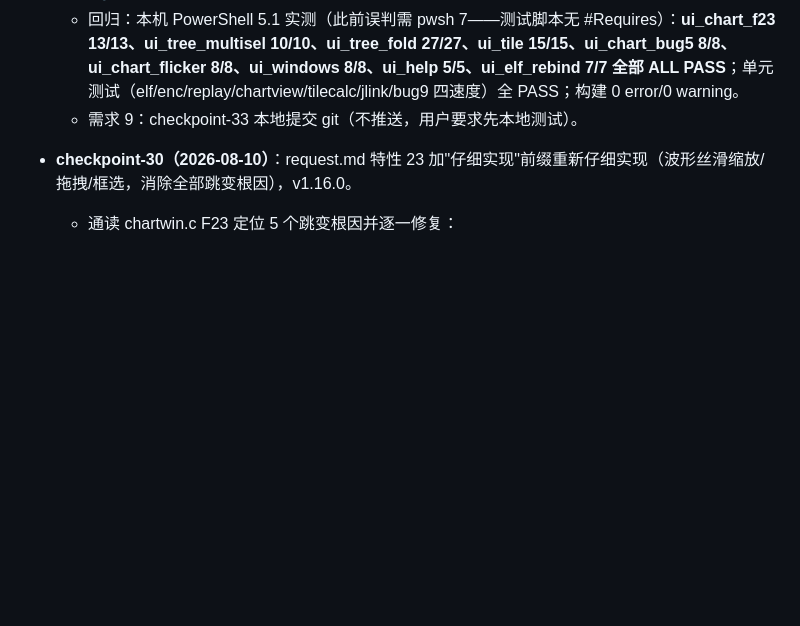
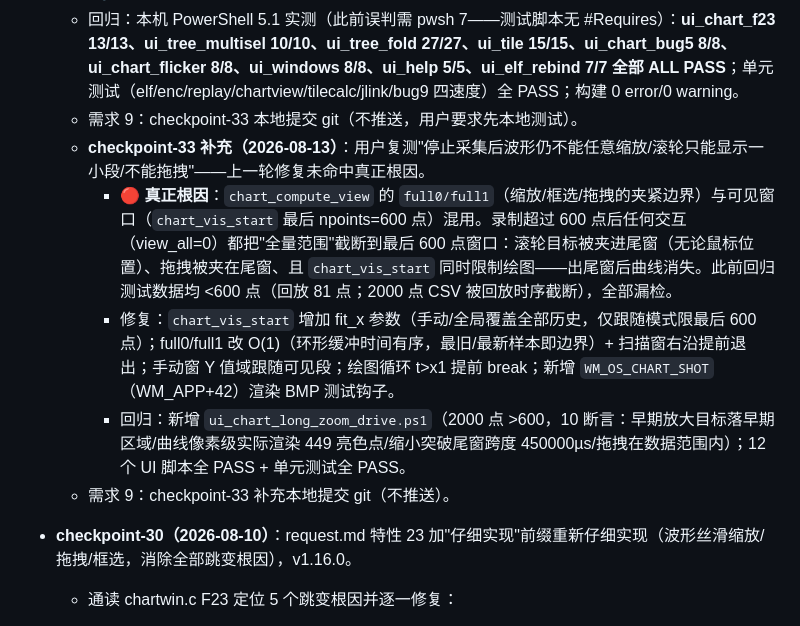
Before and after one commit to xiaofei558008/OpenScope, a Markdown page: PROGRESS.md, the part around the change. Rendered like a GitHub page; blank space fills up the shorter version.

Commit message:
checkpoint-33补充: 记录长录制缩放/拖拽真正根因修复(full0/full1截断)
Co-Authored-By: Claude <noreply@anthropic.com>

```diff
--- a/PROGRESS.md
+++ b/PROGRESS.md
@@ -252,6 +252,11 @@
   - 🔧 **auto.py**：一键构建+单元测试+打包（可选 --skip-tests / --skip-package / --publish / --quiet）。
   - 回归：本机 PowerShell 5.1 实测（此前误判需 pwsh 7——测试脚本无 #Requires）：**ui_chart_f23 13/13、ui_tree_multisel 10/10、ui_tree_fold 27/27、ui_tile 15/15、ui_chart_bug5 8/8、ui_chart_flicker 8/8、ui_windows 8/8、ui_help 5/5、ui_elf_rebind 7/7 全部 ALL PASS**；单元测试（elf/enc/replay/chartview/tilecalc/jlink/bug9 四速度）全 PASS；构建 0 error/0 warning。
   - 需求 9：checkpoint-33 本地提交 git（不推送，用户要求先本地测试）。
+  - **checkpoint-33 补充（2026-08-13）**：用户复测"停止采集后波形仍不能任意缩放/滚轮只能显示一小段/不能拖拽"——上一轮修复未命中真正根因。
+    - 🔴 **真正根因**：`chart_compute_view` 的 `full0/full1`（缩放/框选/拖拽的夹紧边界）与可见窗口（`chart_vis_start` 最后 npoints=600 点）混用。录制超过 600 点后任何交互（view_all=0）都把"全量范围"截断到最后 600 点窗口：滚轮目标被夹进尾窗（无论鼠标位置）、拖拽被夹在尾窗、且 `chart_vis_start` 同时限制绘图——出尾窗后曲线消失。此前回归测试数据均 <600 点（回放 81 点；2000 点 CSV 被回放时序截断），全部漏检。
+    - 修复：`chart_vis_start` 增加 fit_x 参数（手动/全局覆盖全部历史，仅跟随模式限最后 600 点）；full0/full1 改 O(1)（环形缓冲时间有序，最旧/最新样本即边界）+ 扫描窗右沿提前退出；手动窗 Y 值域跟随可见段；绘图循环 t>x1 提前 break；新增 `WM_OS_CHART_SHOT`（WM_APP+42）渲染 BMP 测试钩子。
+    - 回归：新增 `ui_chart_long_zoom_drive.ps1`（2000 点 >600，10 断言：早期放大目标落早期区域/曲线像素级实际渲染 449 亮色点/缩小突破尾窗跨度 450000µs/拖拽在数据范围内）；12 个 UI 脚本全 PASS + 单元测试全 PASS。
+  - 需求 9：checkpoint-33 补充本地提交 git（不推送）。
 
 - **checkpoint-30（2026-08-10）**：request.md 特性 23 加"仔细实现"前缀重新仔细实现（波形丝滑缩放/拖拽/框选，消除全部跳变根因），v1.16.0。
   - 通读 chartwin.c F23 定位 5 个跳变根因并逐一修复：
```
